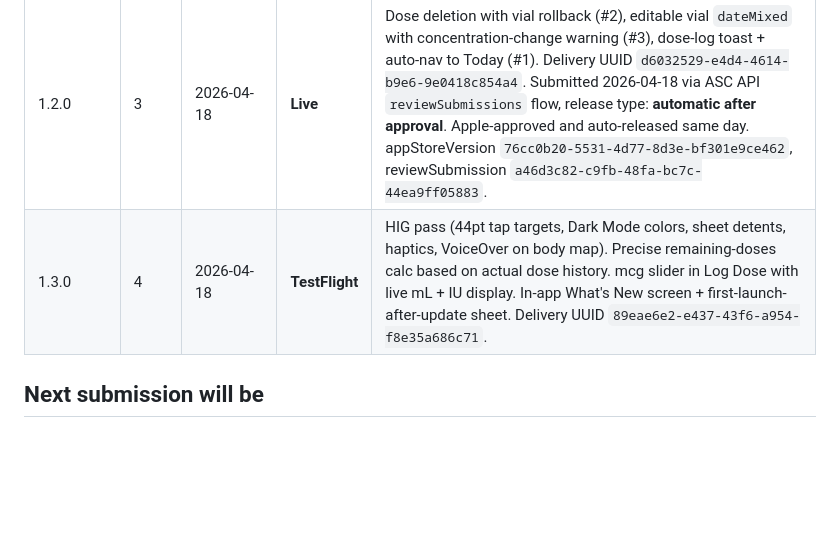
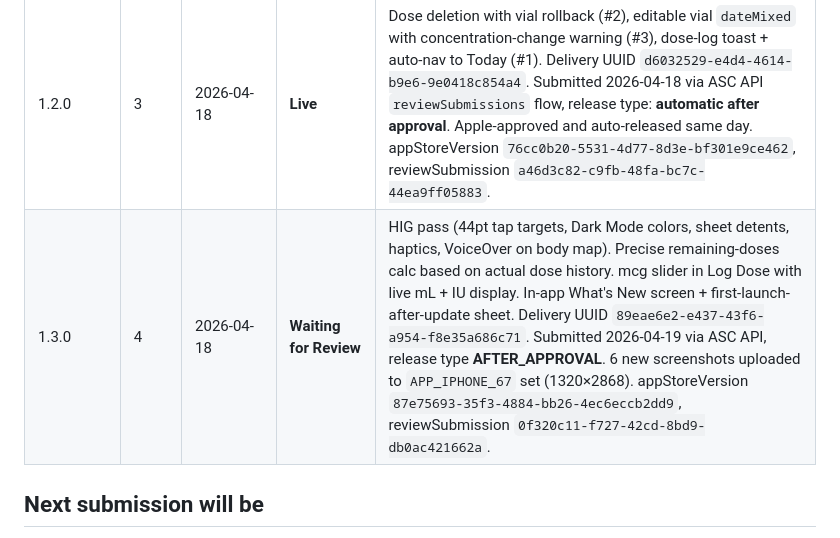
Before and after one commit to groy75/mypeptracker, a Markdown page: RELEASES.md, the part around the change. Drawn GitHub-style; blank space fills up the shorter version.

Commit message:
chore: v1.3.0-b4 submitted to App Review

```diff
--- a/RELEASES.md
+++ b/RELEASES.md
@@ -32,7 +32,7 @@ Single source of truth for MyPepTracker App Store submissions.
 | 1.0.0     | 1     | 2026-04-12      | **Live**      | Initial App Store release. Peptide + vial + dose tracking. ASC state: VALID, not expired.                                                      |
 | 1.1.0     | 2     | 2026-04-18      | **TestFlight** | Peptide deletion with cascade + confirmation. Notification scheduling bug fixes. Privacy manifest. Delivery UUID `ae1a3cf5-9a5c-4243-80db-d68e54c319d0`.                                     |
 | 1.2.0     | 3     | 2026-04-18      | **Live**      | Dose deletion with vial rollback (#2), editable vial `dateMixed` with concentration-change warning (#3), dose-log toast + auto-nav to Today (#1). Delivery UUID `d6032529-e4d4-4614-b9e6-9e0418c854a4`. Submitted 2026-04-18 via ASC API `reviewSubmissions` flow, release type: **automatic after approval**. Apple-approved and auto-released same day. appStoreVersion `76cc0b20-5531-4d77-8d3e-bf301e9ce462`, reviewSubmission `a46d3c82-c9fb-48fa-bc7c-44ea9ff05883`. |
-| 1.3.0     | 4     | 2026-04-18      | **TestFlight** | HIG pass (44pt tap targets, Dark Mode colors, sheet detents, haptics, VoiceOver on body map). Precise remaining-doses calc based on actual dose history. mcg slider in Log Dose with live mL + IU display. In-app What's New screen + first-launch-after-update sheet. Delivery UUID `89eae6e2-e437-43f6-a954-f8e35a686c71`. |
+| 1.3.0     | 4     | 2026-04-18      | **Waiting for Review** | HIG pass (44pt tap targets, Dark Mode colors, sheet detents, haptics, VoiceOver on body map). Precise remaining-doses calc based on actual dose history. mcg slider in Log Dose with live mL + IU display. In-app What's New screen + first-launch-after-update sheet. Delivery UUID `89eae6e2-e437-43f6-a954-f8e35a686c71`. Submitted 2026-04-19 via ASC API, release type **AFTER_APPROVAL**. 6 new screenshots uploaded to `APP_IPHONE_67` set (1320×2868). appStoreVersion `87e75693-35f3-4884-bb26-4ec6eccb2dd9`, reviewSubmission `0f320c11-f727-42cd-8bd9-db0ac421662a`. |
 
 ## Next submission will be
 
```
